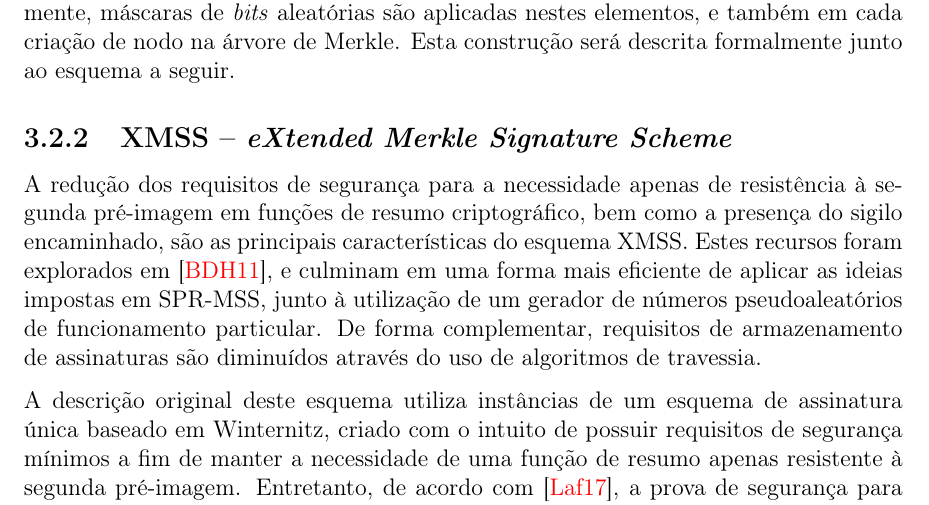
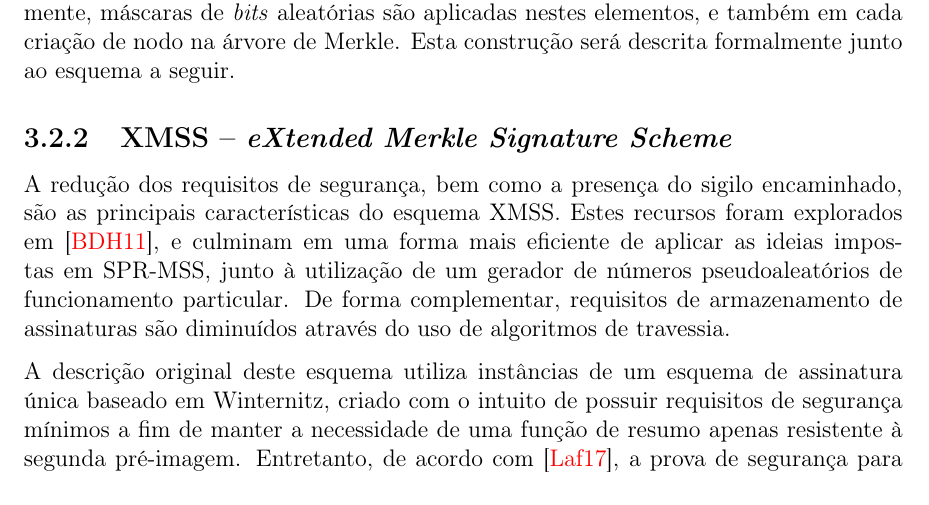
Before and after one commit to zambonin/bsc, a LaTeX document (bsc.tex): part of page 23 of 30, cut so that both start at the same text. Compiled offline with pdfLaTeX.

Commit message:
sharelatex: update bsc.tex to r18428

```diff
--- a/bsc.tex
+++ b/bsc.tex
@@ -1309,7 +1309,7 @@ Um esquema baseado em árvores de Merkle que necessita apenas de resistência à
 
 \subsection{XMSS -- \emph{eXtended Merkle Signature Scheme}}
 
-A redução dos requisitos de segurança para a necessidade apenas de resistência à segunda pré-imagem em funções de resumo criptográfico, bem como a presença do sigilo encaminhado, são as principais características do esquema XMSS. Estes recursos foram explorados em~\cite{Buchmann:2011:XPF:2184003.2184011}, e culminam em uma forma mais eficiente de aplicar as ideias impostas em SPR-MSS, junto à utilização de um gerador de números pseudoaleatórios de funcionamento particular. De forma complementar, requisitos de armazenamento de assinaturas são diminuídos através do uso de algoritmos de travessia.
+A redução dos requisitos de segurança, bem como a presença do sigilo encaminhado, são as principais características do esquema XMSS. Estes recursos foram explorados em~\cite{Buchmann:2011:XPF:2184003.2184011}, e culminam em uma forma mais eficiente de aplicar as ideias impostas em SPR-MSS, junto à utilização de um gerador de números pseudoaleatórios de funcionamento particular. De forma complementar, requisitos de armazenamento de assinaturas são diminuídos através do uso de algoritmos de travessia.
 
 A descrição original deste esquema utiliza instâncias de um esquema de assinatura única baseado em Winternitz, criado com o intuito de possuir requisitos de segurança mínimos a fim de manter a necessidade de uma função de resumo apenas resistente à segunda pré-imagem. Entretanto, de acordo com~\cite{LafrancePhilip2017}, a prova de segurança para este esquema apresenta erros. Portanto, a descrição a seguir tomará o esquema de assinatura única utilizado como o \textsc{Wots+}, cuja prova de segurança não contém erros conhecidos.
 
```
